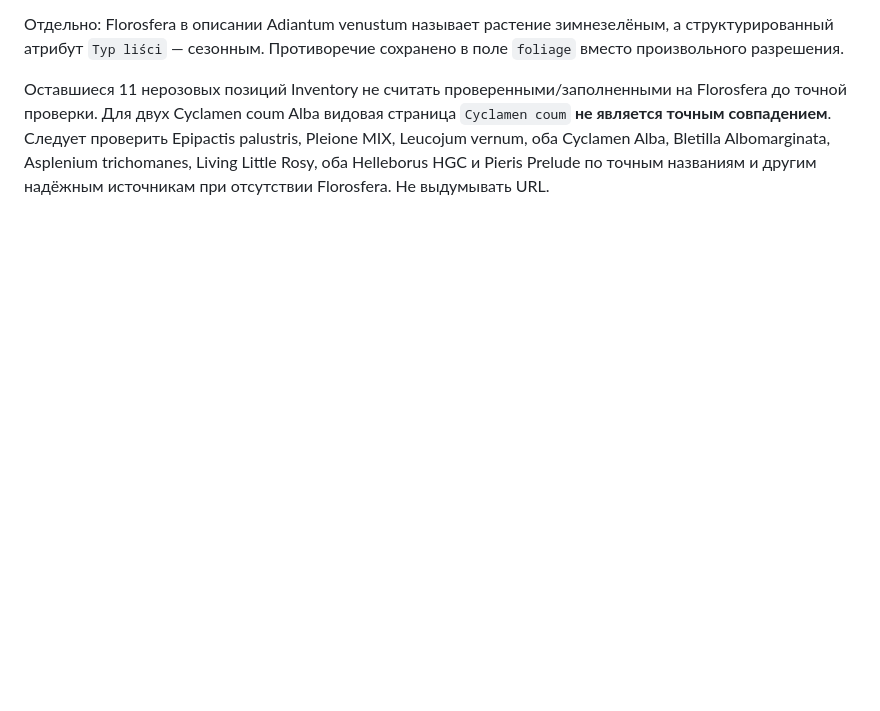
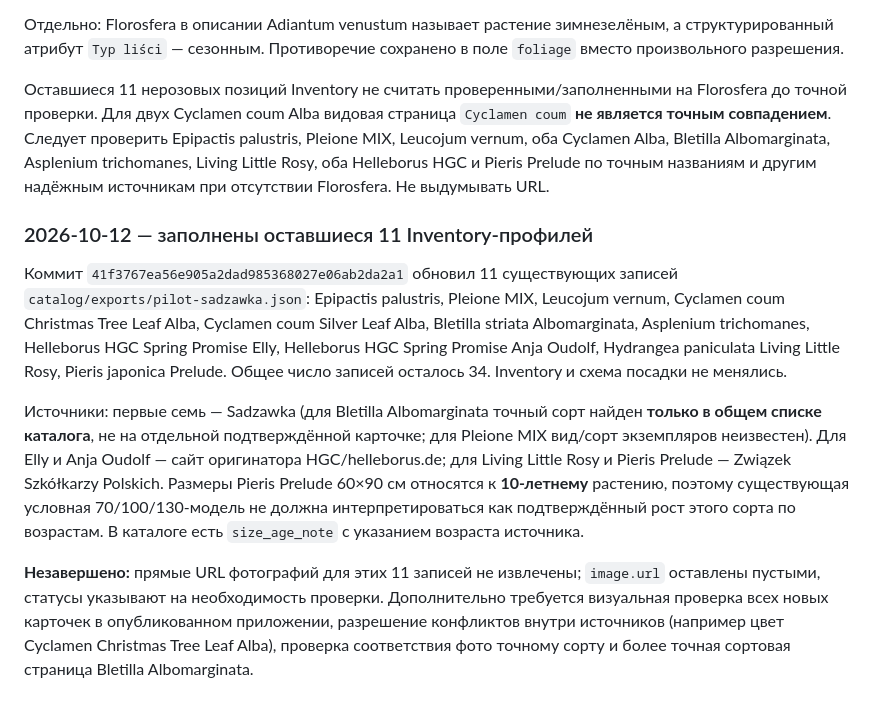
Before and after one commit to AlyonaMarozik/aniolalola, a Markdown page: docs/PROJECT-PASSPORT.md, the part around the change. GitHub-like rendering; blank space fills up the shorter version.

Commit message:
docs: record final 11 inventory profile imports and image follow-up

```diff
--- a/docs/PROJECT-PASSPORT.md
+++ b/docs/PROJECT-PASSPORT.md
@@ -248,3 +248,12 @@
 Отдельно: Florosfera в описании Adiantum venustum называет растение зимнезелёным, а структурированный атрибут `Typ liści` — сезонным. Противоречие сохранено в поле `foliage` вместо произвольного разрешения.
 
 Оставшиеся 11 нерозовых позиций Inventory не считать проверенными/заполненными на Florosfera до точной проверки. Для двух Cyclamen coum Alba видовая страница `Cyclamen coum` **не является точным совпадением**. Следует проверить Epipactis palustris, Pleione MIX, Leucojum vernum, оба Cyclamen Alba, Bletilla Albomarginata, Asplenium trichomanes, Living Little Rosy, оба Helleborus HGC и Pieris Prelude по точным названиям и другим надёжным источникам при отсутствии Florosfera. Не выдумывать URL.
+
+
+### 2026-10-12 — заполнены оставшиеся 11 Inventory-профилей
+
+Коммит `41f3767ea56e905a2dad985368027e06ab2da2a1` обновил 11 существующих записей `catalog/exports/pilot-sadzawka.json`: Epipactis palustris, Pleione MIX, Leucojum vernum, Cyclamen coum Christmas Tree Leaf Alba, Cyclamen coum Silver Leaf Alba, Bletilla striata Albomarginata, Asplenium trichomanes, Helleborus HGC Spring Promise Elly, Helleborus HGC Spring Promise Anja Oudolf, Hydrangea paniculata Living Little Rosy, Pieris japonica Prelude. Общее число записей осталось 34. Inventory и схема посадки не менялись.
+
+Источники: первые семь — Sadzawka (для Bletilla Albomarginata точный сорт найден **только в общем списке каталога**, не на отдельной подтверждённой карточке; для Pleione MIX вид/сорт экземпляров неизвестен). Для Elly и Anja Oudolf — сайт оригинатора HGC/helleborus.de; для Living Little Rosy и Pieris Prelude — Związek Szkółkarzy Polskich. Размеры Pieris Prelude 60×90 см относятся к **10-летнему** растению, поэтому существующая условная 70/100/130-модель не должна интерпретироваться как подтверждённый рост этого сорта по возрастам. В каталоге есть `size_age_note` с указанием возраста источника.
+
+**Незавершено:** прямые URL фотографий для этих 11 записей не извлечены; `image.url` оставлены пустыми, статусы указывают на необходимость проверки. Дополнительно требуется визуальная проверка всех новых карточек в опубликованном приложении, разрешение конфликтов внутри источников (например цвет Cyclamen Christmas Tree Leaf Alba), проверка соответствия фото точному сорту и более точная сортовая страница Bletilla Albomarginata.
```
